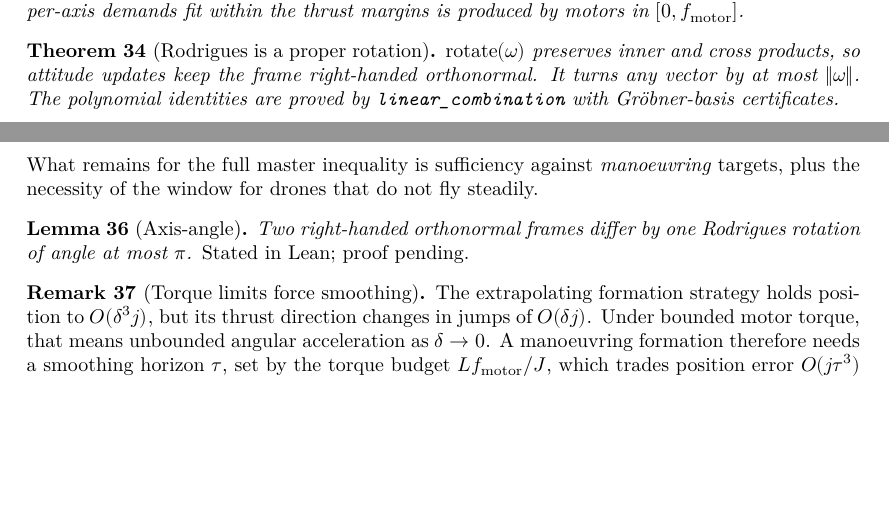
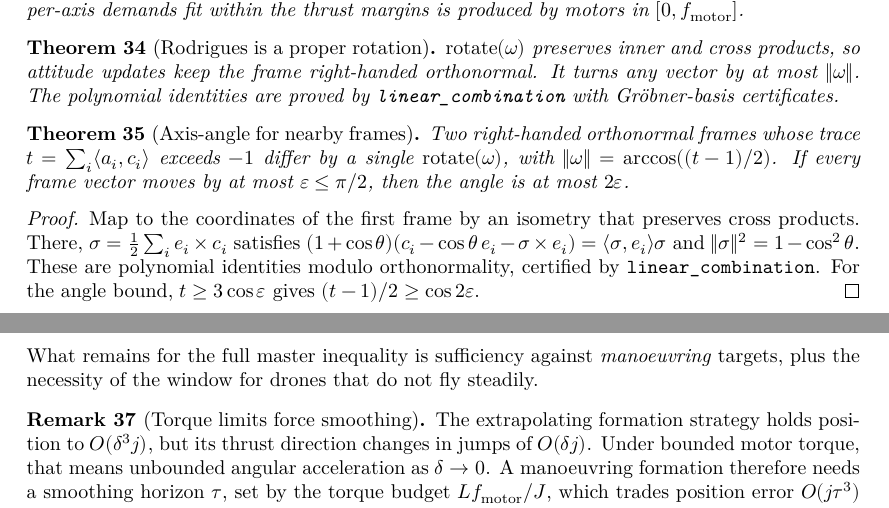
Before and after one commit to AbdullahAlmanei/vision-tracking-lean, a LaTeX document (blueprint/src/print.tex, which reads blueprint/src/chapters/roadmap.tex, blueprint/src/chapters/steady.tex): two parts of pages 9 and 11 of 11, joined at a grey line, cut so that both start at the same text, the shorter picture padded with empty space. Compiled offline with XeLaTeX.

Commit message:
Prove axis-angle for nearby frames
Two right-handed orthonormal frames with trace above -1 differ by one Rodrigues
rotation of angle arccos((t-1)/2), and the angle is at most 2 eps when each
frame vector moves by at most eps. Proved in frame coordinates with
Groebner/linear-algebra certificates. Adds scripts/axcheck.sh (build plus axiom
audit) as the per-task test.

Co-Authored-By: Claude Opus 5.5 <noreply@anthropic.com>

```diff
--- a/blueprint/src/chapters/roadmap.tex
+++ b/blueprint/src/chapters/roadmap.tex
@@ -5,13 +5,6 @@ What remains for the full master inequality is sufficiency against
 \emph{manoeuvring} targets, plus the necessity of the window for drones that do not
 fly steadily.
 
-\begin{lemma}[Axis-angle]
-\label{lem:axis-angle}
-\lean{VisionTracking.exists_rotate_frame}
-\uses{thm:rotation}
-Two right-handed orthonormal frames differ by one Rodrigues rotation of angle at
-most $\pi$. \emph{Stated in Lean; proof pending.}
-\end{lemma}
 
 \begin{remark}[Torque limits force smoothing]
 The extrapolating formation strategy holds position to $O(\delta^3j)$, but its
--- a/blueprint/src/chapters/steady.tex
+++ b/blueprint/src/chapters/steady.tex
@@ -89,6 +89,30 @@ The polynomial identities are proved by \texttt{linear\_combination} with
 Gröbner-basis certificates.
 \end{theorem}
 
+\begin{theorem}[Axis-angle for nearby frames]
+\label{lem:axis-angle}
+\lean{VisionTracking.exists_rotate_frame, VisionTracking.frameTrace, VisionTracking.rotAngle,
+  VisionTracking.frameTrace_gt_of_angle_le, VisionTracking.rotAngle_le,
+  VisionTracking.core_rotate, VisionTracking.ofF, VisionTracking.toF,
+  VisionTracking.cross_ofF, VisionTracking.ofF_toF, VisionTracking.rotate_ofF}
+\leanok
+\uses{thm:rotation}
+Two right-handed orthonormal frames whose trace $t=\sum_i\inner{a_i}{c_i}$ exceeds $-1$
+differ by a single $\mathrm{rotate}(\omega)$, with $\norm{\omega}=\arccos((t-1)/2)$. If
+every frame vector moves by at most $\varepsilon\le\pi/2$, then the angle is at most
+$2\varepsilon$.
+\end{theorem}
+
+\begin{proof}
+\leanok
+Map to the coordinates of the first frame by an isometry that preserves cross
+products. There, $\sigma=\tfrac12\sum_i e_i\times c_i$ satisfies
+$(1+\cos\theta)(c_i-\cos\theta\,e_i-\sigma\times e_i)=\inner{\sigma}{e_i}\sigma$ and
+$\norm{\sigma}^2=1-\cos^2\theta$. These are polynomial identities modulo
+orthonormality, certified by \texttt{linear\_combination}. For the angle bound,
+$t\ge3\cos\varepsilon$ gives $(t-1)/2\ge\cos2\varepsilon$.
+\end{proof}
+
 \section{Steady formation: exact characterization}
 
 \begin{theorem}[Steady formation iff window]
```
Also changed, not shown: 9 other files.
